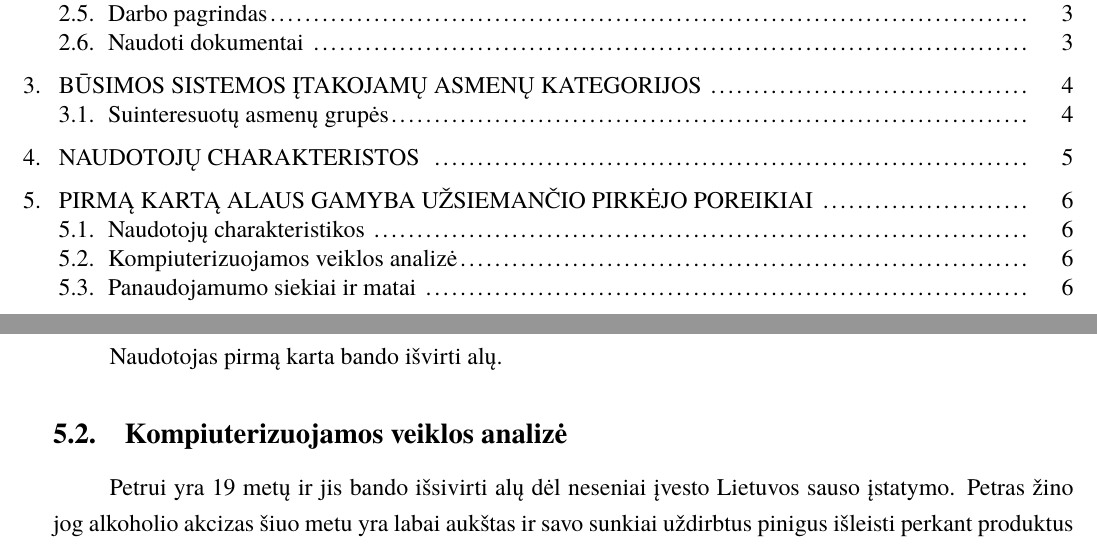
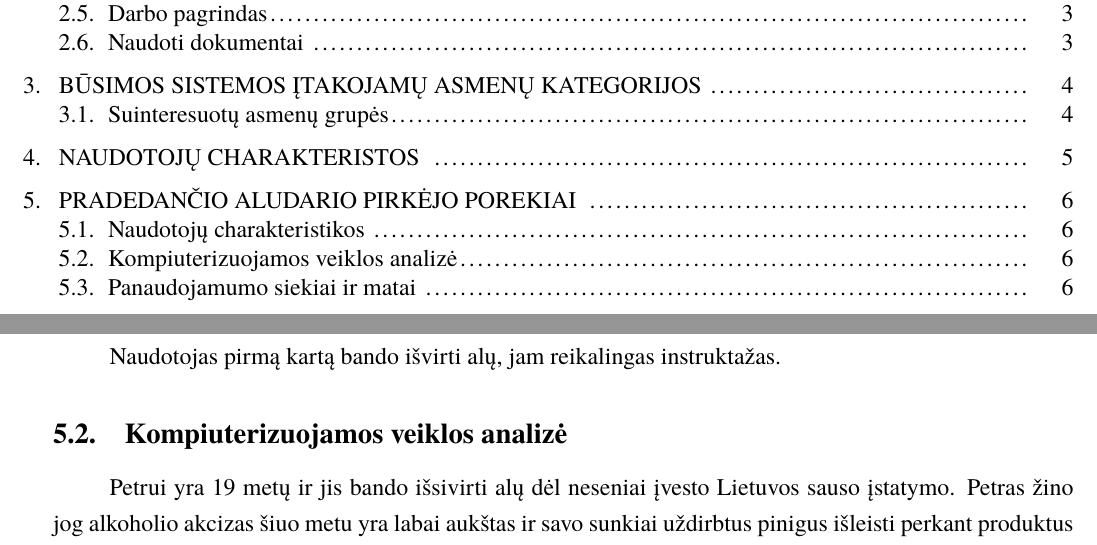
Before and after one commit to macro161/HumanComputerInteraction, a LaTeX document (ZKS1.tex): two parts of pages 3 and 7 of 12, joined at a grey line, cut so that both start at the same text. Compiled offline with XeLaTeX; a missing font is replaced by an installed copy or a similar font.

Commit message:
Antraščių supanašėjimas.

```diff
--- a/ZKS1.tex
+++ b/ZKS1.tex
@@ -87,9 +87,9 @@ Darbo eigoje apžvelgsime pasisekusias vartotojo sąsajos realizacijas ir aptars
 		\end{itemize}
 \section{Naudotojų charakteristos}
 
-\section{Pirmą kartą alaus gamyba užsiemančio pirkėjo poreikiai}
+\section{Pradedančio aludario pirkėjo porekiai}
 	\subsection{Naudotojų charakteristikos}
-		Naudotojas pirmą karta bando išvirti alų.
+		Naudotojas pirmą kartą bando išvirti alų, jam reikalingas instruktažas.
 	\subsection{Kompiuterizuojamos veiklos analizė}
 		Petrui yra 19 metų ir jis bando išsivirti alų dėl neseniai įvesto Lietuvos sauso įstatymo.
 		Petras žino jog alkoholio akcizas šiuo metu yra labai aukštas ir savo sunkiai uždirbtus pinigus išleisti perkant produktus turinčius alkoholį yra ne pats efektyviausias iš ekonomiško taško žiūrint.
```
